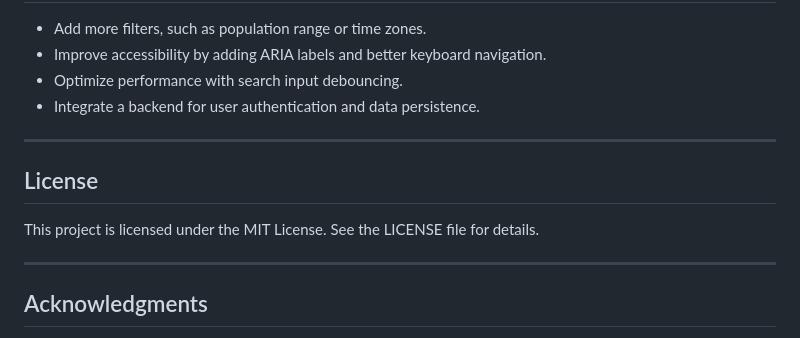
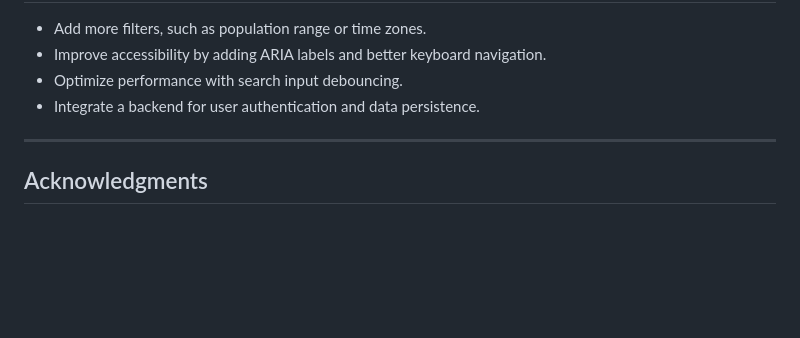
Before and after one commit to ezhumalaisanjay/Countries-Explorer, a Markdown page: README.md, the part around the change. Drawn GitHub-style; blank space fills up the shorter version.

```diff
--- a/README.md
+++ b/README.md
@@ -103,12 +103,6 @@ country-explorer/
 
 ---
 
-## License
-
-This project is licensed under the MIT License. See the LICENSE file for details.
-
----
-
 ## Acknowledgments
 
 - [REST Countries API](https://restcountries.com/) for providing the country data.
```
